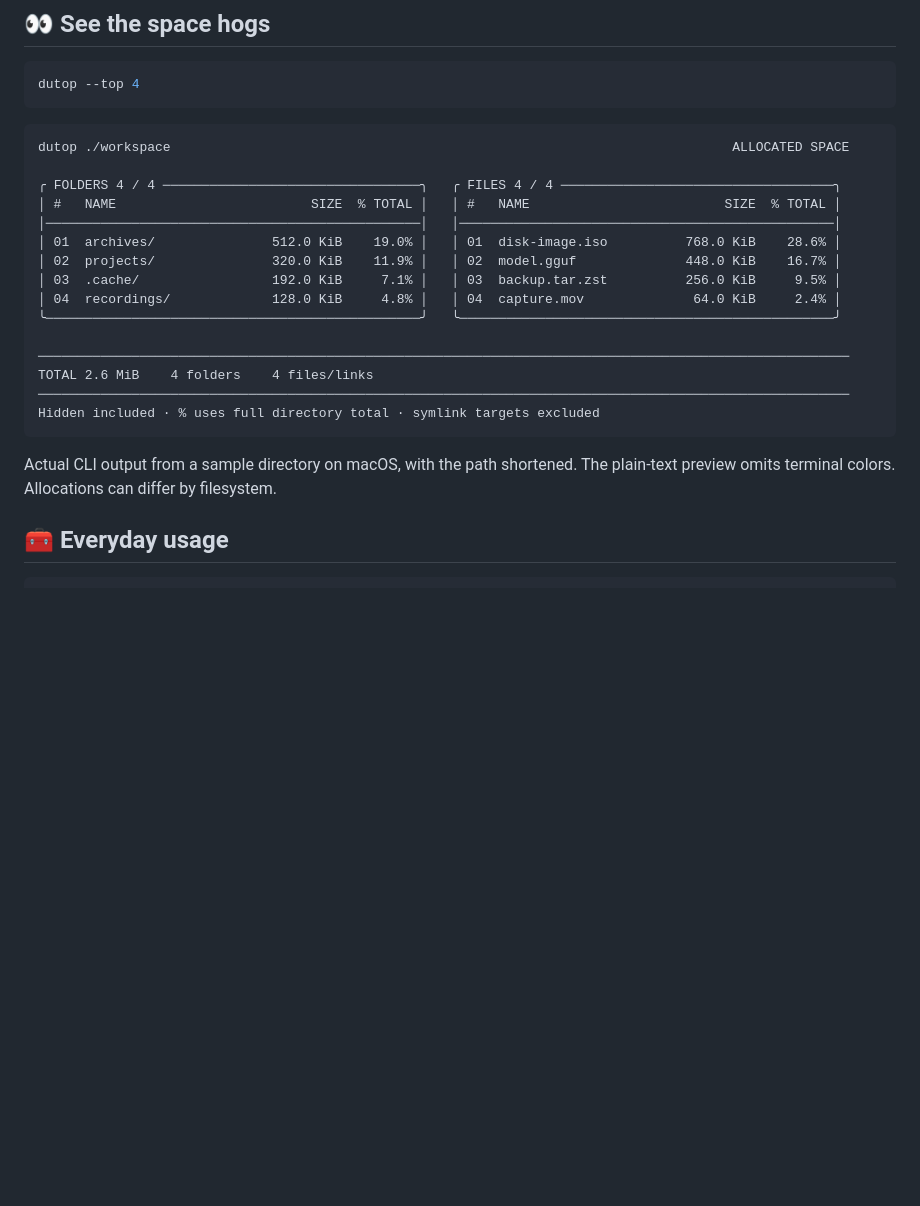
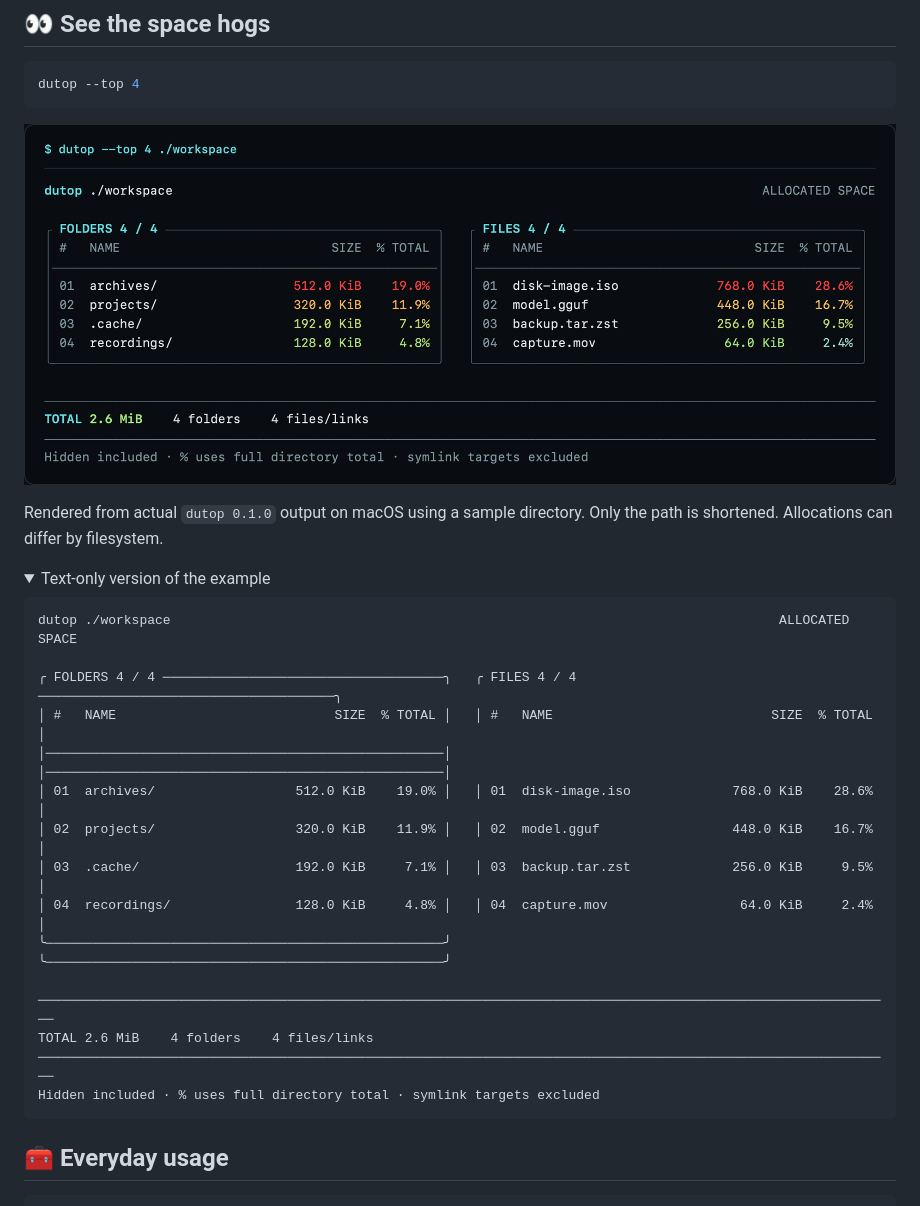
Before and after one commit to JuanFontes/dutop, a Markdown page: README.md, the part around the change. GitHub-like rendering; pictures changed too: docs/images/dutop-preview.png (added); folded sections open; blank space fills up the shorter version.

Commit message:
docs: show actual terminal output as an image

````diff
--- a/README.md
+++ b/README.md
@@ -94,27 +94,33 @@ for a compact report or `--top 99` to see more. The complete total stays the sam
 dutop --top 4
 ```
 
-<!-- Example captured from the native CLI on a small sample directory. -->
+![Actual dutop output with separate top-four folder and file panels, heat colors, percentages and a complete total](docs/images/dutop-preview.png)
+
+Rendered from actual `dutop 0.1.0` output on macOS using a sample directory.
+Only the path is shortened. Allocations can differ by filesystem.
+
+<details>
+<summary>Text-only version of the example</summary>
+
 ```text
-dutop ./workspace                                                                        ALLOCATED SPACE
+dutop ./workspace                                                                              ALLOCATED SPACE
 
-╭ FOLDERS 4 / 4 ─────────────────────────────────╮   ╭ FILES 4 / 4 ───────────────────────────────────╮
-│ #   NAME                         SIZE  % TOTAL │   │ #   NAME                         SIZE  % TOTAL │
-│────────────────────────────────────────────────│   │────────────────────────────────────────────────│
-│ 01  archives/               512.0 KiB    19.0% │   │ 01  disk-image.iso          768.0 KiB    28.6% │
-│ 02  projects/               320.0 KiB    11.9% │   │ 02  model.gguf              448.0 KiB    16.7% │
-│ 03  .cache/                 192.0 KiB     7.1% │   │ 03  backup.tar.zst          256.0 KiB     9.5% │
-│ 04  recordings/             128.0 KiB     4.8% │   │ 04  capture.mov              64.0 KiB     2.4% │
-╰────────────────────────────────────────────────╯   ╰────────────────────────────────────────────────╯
+╭ FOLDERS 4 / 4 ────────────────────────────────────╮   ╭ FILES 4 / 4 ──────────────────────────────────────╮
+│ #   NAME                            SIZE  % TOTAL │   │ #   NAME                            SIZE  % TOTAL │
+│───────────────────────────────────────────────────│   │───────────────────────────────────────────────────│
+│ 01  archives/                  512.0 KiB    19.0% │   │ 01  disk-image.iso             768.0 KiB    28.6% │
+│ 02  projects/                  320.0 KiB    11.9% │   │ 02  model.gguf                 448.0 KiB    16.7% │
+│ 03  .cache/                    192.0 KiB     7.1% │   │ 03  backup.tar.zst             256.0 KiB     9.5% │
+│ 04  recordings/                128.0 KiB     4.8% │   │ 04  capture.mov                 64.0 KiB     2.4% │
+╰───────────────────────────────────────────────────╯   ╰───────────────────────────────────────────────────╯
 
-────────────────────────────────────────────────────────────────────────────────────────────────────────
+──────────────────────────────────────────────────────────────────────────────────────────────────────────────
 TOTAL 2.6 MiB    4 folders    4 files/links
-────────────────────────────────────────────────────────────────────────────────────────────────────────
+──────────────────────────────────────────────────────────────────────────────────────────────────────────────
 Hidden included · % uses full directory total · symlink targets excluded
 ```
 
-Actual CLI output from a sample directory on macOS, with the path shortened.
-The plain-text preview omits terminal colors. Allocations can differ by filesystem.
+</details>
 
 <a id="usage"></a>
 
````
